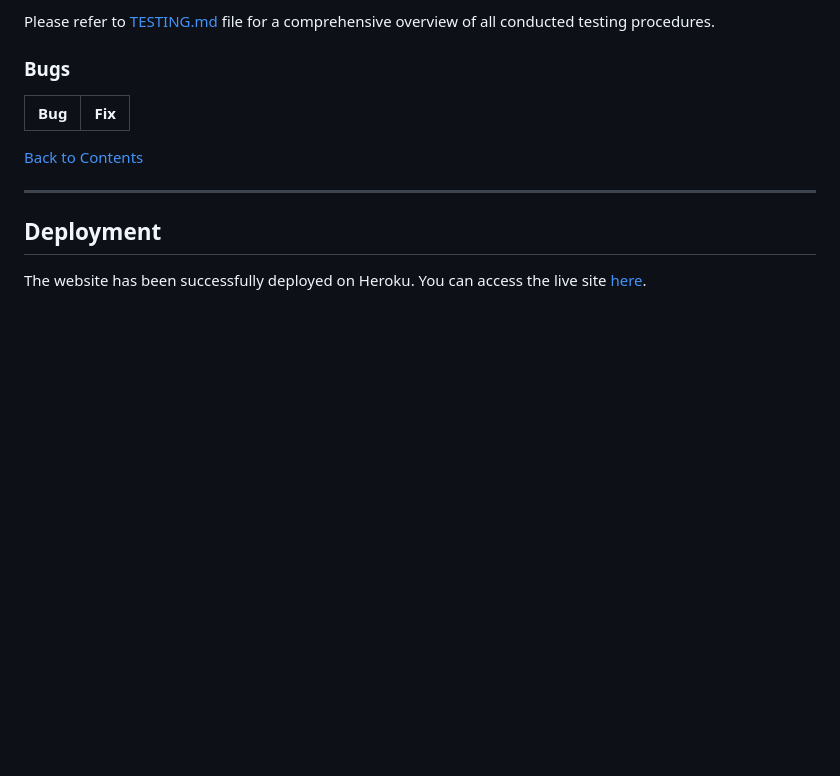
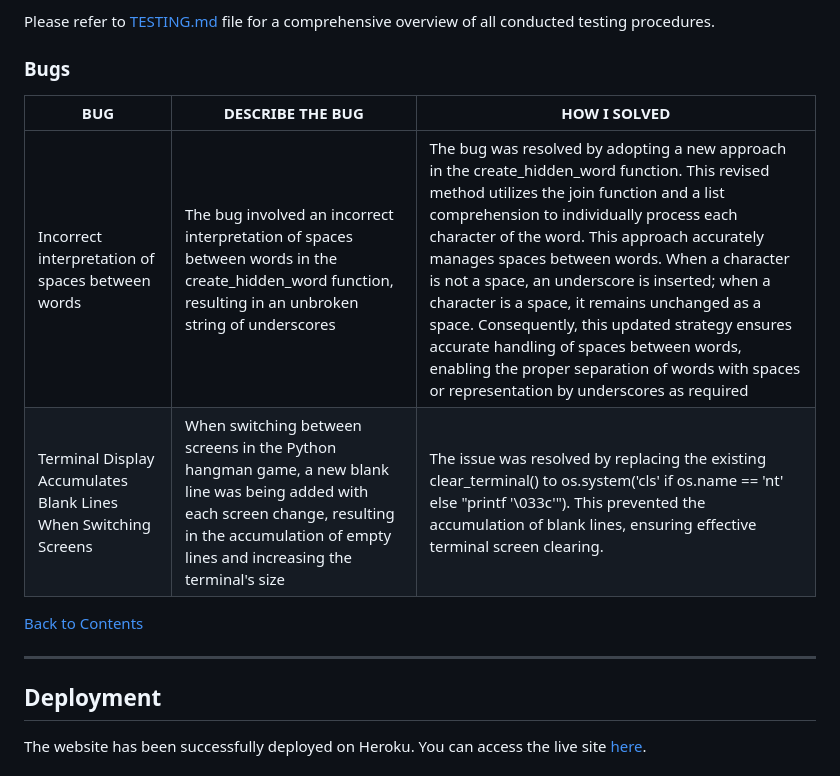
Before and after one commit to IzabellaLopes/medical-hangman, a Markdown page: README.md, the part around one of its changes. GitHub-like rendering; blank space fills up the shorter version.

Commit message:
Add bugs to Readme file

```diff
--- a/README.md
+++ b/README.md
@@ -411,9 +411,10 @@ Please refer to [TESTING.md](TESTING.md) file for a comprehensive overview of al
 
 ### Bugs
 
-| **Bug** | **Fix** |
-| ------- | ------- |
-
+| **BUG** | **DESCRIBE THE BUG**  | **HOW I SOLVED**|
+| ------- | ------- | ------- |
+| Incorrect interpretation of spaces between words | The bug involved an incorrect interpretation of spaces between words in the create_hidden_word function, resulting in an unbroken string of underscores | The bug was resolved by adopting a new approach in the create_hidden_word function. This revised method utilizes the join function and a list comprehension to individually process each character of the word. This approach accurately manages spaces between words. When a character is not a space, an underscore is inserted; when a character is a space, it remains unchanged as a space. Consequently, this updated strategy ensures accurate handling of spaces between words, enabling the proper separation of words with spaces or representation by underscores as required |
+| Terminal Display Accumulates Blank Lines When Switching Screens | When switching between screens in the Python hangman game, a new blank line was being added with each screen change, resulting in the accumulation of empty lines and increasing the terminal's size | The issue was resolved by replacing the existing clear_terminal() to os.system('cls' if os.name == 'nt' else "printf '\033c'"). This prevented the accumulation of blank lines, ensuring effective terminal screen clearing. |
 
 [Back to Contents](#contents)
 
```
Also changed, not shown: other parts of README.md (+1 -1 lines), TESTING.md (+3 -3 lines).
